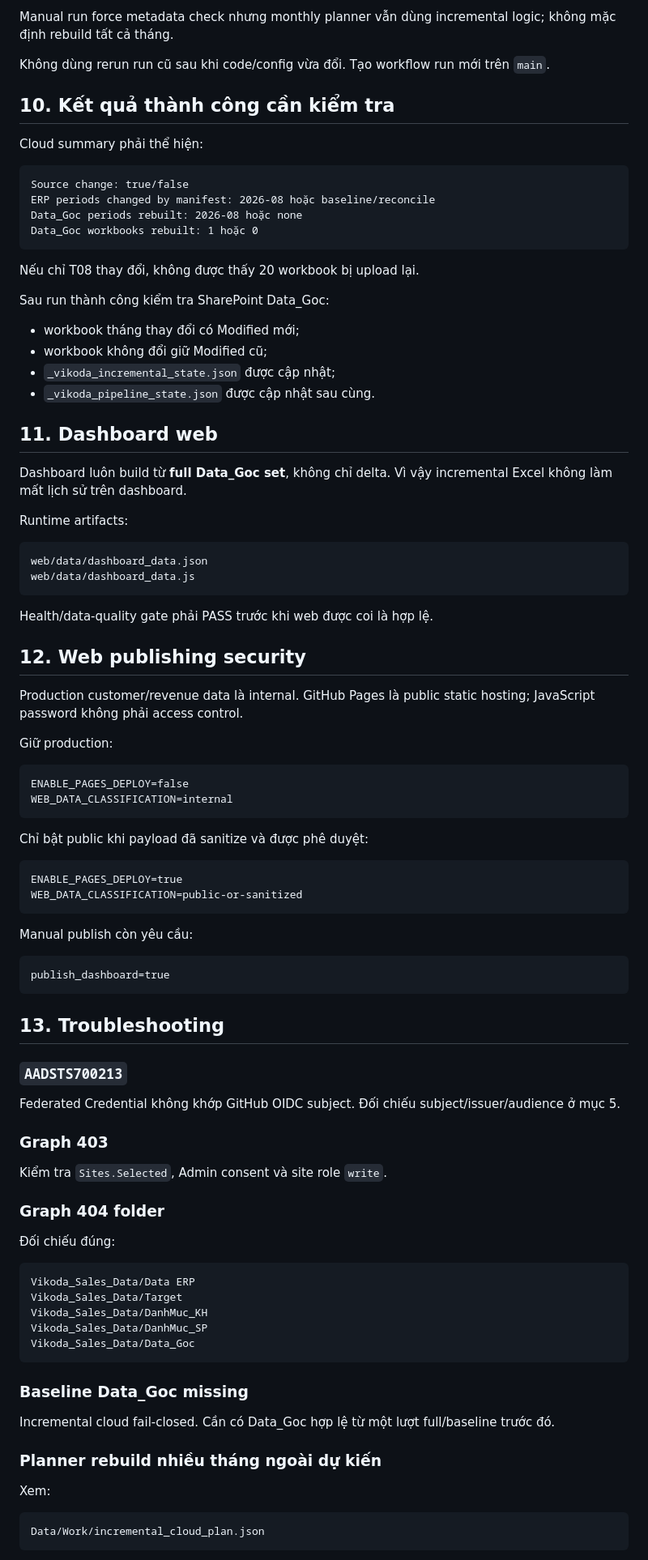
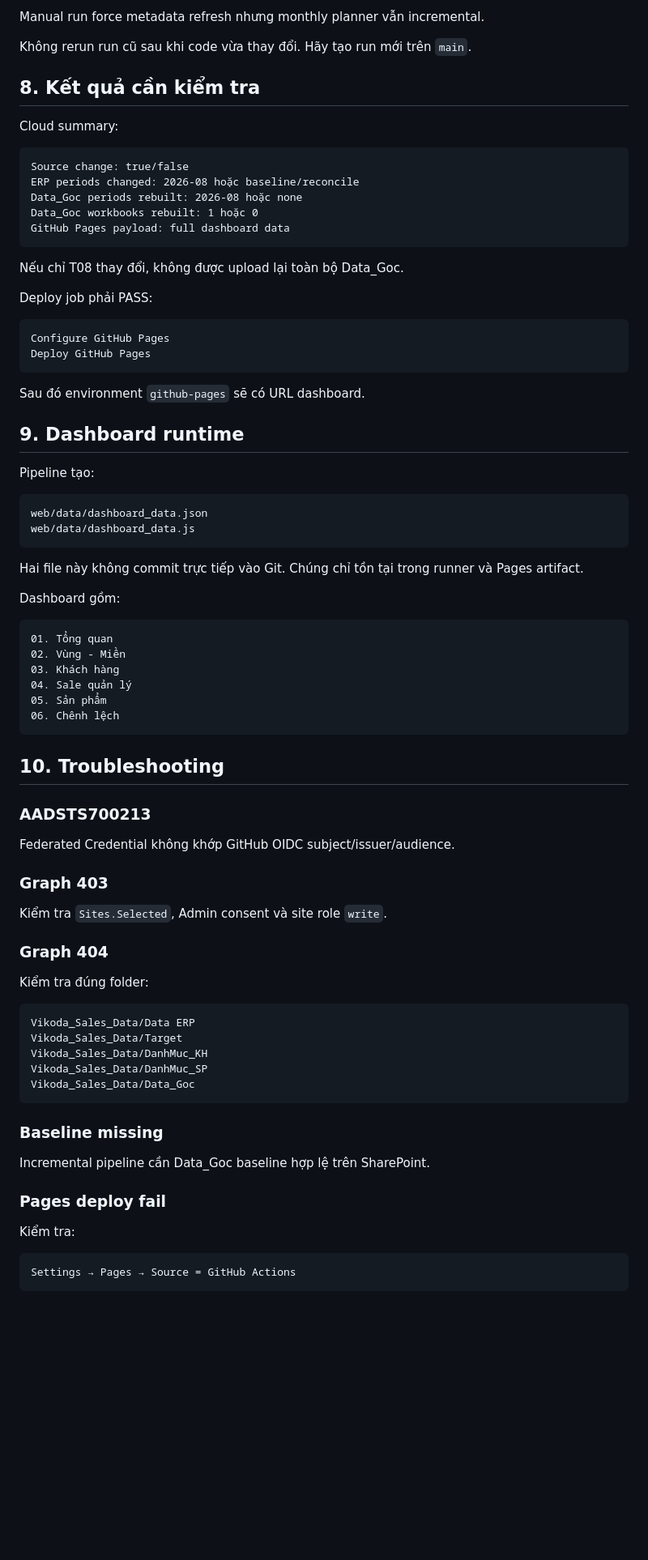
Before and after one commit to Huanpro1239/vikoda-sellin-dashboard, a Markdown page: HUONG_DAN_SHAREPOINT_GITHUB_ACTIONS.md, the part around one of its changes. Shown at 81% size. Drawn GitHub-style; blank space fills up the shorter version.

````diff
--- a/HUONG_DAN_SHAREPOINT_GITHUB_ACTIONS.md
+++ b/HUONG_DAN_SHAREPOINT_GITHUB_ACTIONS.md
@@ -266,79 +197,67 @@ publish_dashboard = false
 ```
 
-Manual run force metadata check nhưng monthly planner vẫn dùng incremental logic; không mặc định rebuild tất cả tháng.
+Manual run force metadata refresh nhưng monthly planner vẫn incremental.
 
-Không dùng rerun run cũ sau khi code/config vừa đổi. Tạo workflow run mới trên `main`.
+Không rerun run cũ sau khi code vừa thay đổi. Hãy tạo run mới trên `main`.
 
-## 10. Kết quả thành công cần kiểm tra
+## 8. Kết quả cần kiểm tra
 
-Cloud summary phải thể hiện:
+Cloud summary:
 
 ```text
 Source change: true/false
-ERP periods changed by manifest: 2026-08 hoặc baseline/reconcile
+ERP periods changed: 2026-08 hoặc baseline/reconcile
 Data_Goc periods rebuilt: 2026-08 hoặc none
 Data_Goc workbooks rebuilt: 1 hoặc 0
+GitHub Pages payload: full dashboard data
 ```
 
-Nếu chỉ T08 thay đổi, không được thấy 20 workbook bị upload lại.
+Nếu chỉ T08 thay đổi, không được upload lại toàn bộ Data_Goc.
 
-Sau run thành công kiểm tra SharePoint Data_Goc:
+Deploy job phải PASS:
 
-- workbook tháng thay đổi có Modified mới;
-- workbook không đổi giữ Modified cũ;
-- `_vikoda_incremental_state.json` được cập nhật;
-- `_vikoda_pipeline_state.json` được cập nhật sau cùng.
+```text
+Configure GitHub Pages
+Deploy GitHub Pages
+```
 
-## 11. Dashboard web
+Sau đó environment `github-pages` sẽ có URL dashboard.
 
-Dashboard luôn build từ **full Data_Goc set**, không chỉ delta. Vì vậy incremental Excel không làm mất lịch sử trên dashboard.
+## 9. Dashboard runtime
 
-Runtime artifacts:
+Pipeline tạo:
 
 ```text
 web/data/dashboard_data.json
 web/data/dashboard_data.js
 ```
 
-Health/data-quality gate phải PASS trước khi web được coi là hợp lệ.
+Hai file này không commit trực tiếp vào Git. Chúng chỉ tồn tại trong runner và Pages artifact.
 
-## 12. Web publishing security
-
-Production customer/revenue data là internal. GitHub Pages là public static hosting; JavaScript password không phải access control.
-
-Giữ production:
+Dashboard gồm:
 
 ```text
-ENABLE_PAGES_DEPLOY=false
-WEB_DATA_CLASSIFICATION=internal
+01. Tổng quan
+02. Vùng - Miền
+03. Khách hàng
+04. Sale quản lý
+05. Sản phẩm
+06. Chênh lệch
 ```
 
-Chỉ bật public khi payload đã sanitize và được phê duyệt:
+## 10. Troubleshooting
 
-```text
-ENABLE_PAGES_DEPLOY=true
-WEB_DATA_CLASSIFICATION=public-or-sanitized
-```
+### AADSTS700213
 
-Manual publish còn yêu cầu:
-
-```text
-publish_dashboard=true
-```
-
-## 13. Troubleshooting
-
-### `AADSTS700213`
-
-Federated Credential không khớp GitHub OIDC subject. Đối chiếu subject/issuer/audience ở mục 5.
+Federated Credential không khớp GitHub OIDC subject/issuer/audience.
 
 ### Graph 403
 
 Kiểm tra `Sites.Selected`, Admin consent và site role `write`.
 
-### Graph 404 folder
+### Graph 404
 
-Đối chiếu đúng:
+Kiểm tra đúng folder:
 
 ```text
 Vikoda_Sales_Data/Data ERP
@@ -348,15 +267,15 @@ Vikoda_Sales_Data/DanhMuc_SP
 Vikoda_Sales_Data/Data_Goc
 ```
 
-### Baseline Data_Goc missing
+### Baseline missing
 
-Incremental cloud fail-closed. Cần có Data_Goc hợp lệ từ một lượt full/baseline trước đó.
+Incremental pipeline cần Data_Goc baseline hợp lệ trên SharePoint.
 
-### Planner rebuild nhiều tháng ngoài dự kiến
+### Pages deploy fail
 
-Xem:
+Kiểm tra:
 
 ```text
-Data/Work/incremental_cloud_plan.json
+Settings → Pages → Source = GitHub Actions
 ```
 
````
Also changed, not shown: other parts of HUONG_DAN_SHAREPOINT_GITHUB_ACTIONS.md (+105 -182 lines).
